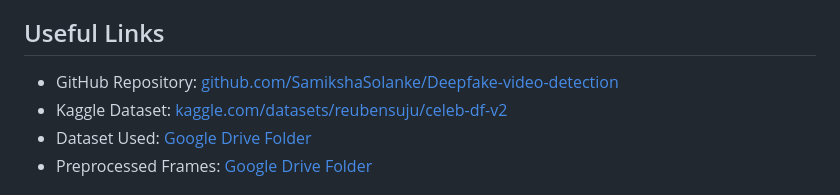
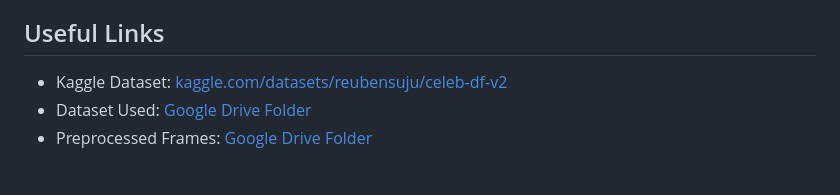
Before and after one commit to RamanGandewar/CNS_SPONS_CP, a Markdown page: README.md, the part around the change. Rendered like a GitHub page.

Commit message:
Remove GitHub repository link from README
Removed the GitHub repository link from the README.

```diff
--- a/README.md
+++ b/README.md
@@ -464,7 +464,6 @@ The `test/` directory includes sample real and deepfake videos:
 
 ## Useful Links
 
-- GitHub Repository: [github.com/SamikshaSolanke/Deepfake-video-detection](https://github.com/SamikshaSolanke/Deepfake-video-detection)
 - Kaggle Dataset: [kaggle.com/datasets/reubensuju/celeb-df-v2](https://www.kaggle.com/datasets/reubensuju/celeb-df-v2)
 - Dataset Used: [Google Drive Folder](https://drive.google.com/drive/folders/1ZwyawT2beV9pVDZlNePAq4pcagByWPmj?usp=sharing)
 - Preprocessed Frames: [Google Drive Folder](https://drive.google.com/drive/folders/1bZBl5CgnfKwoial2eoUHwYlrxdwPyPHZ?usp=sharing)
```
